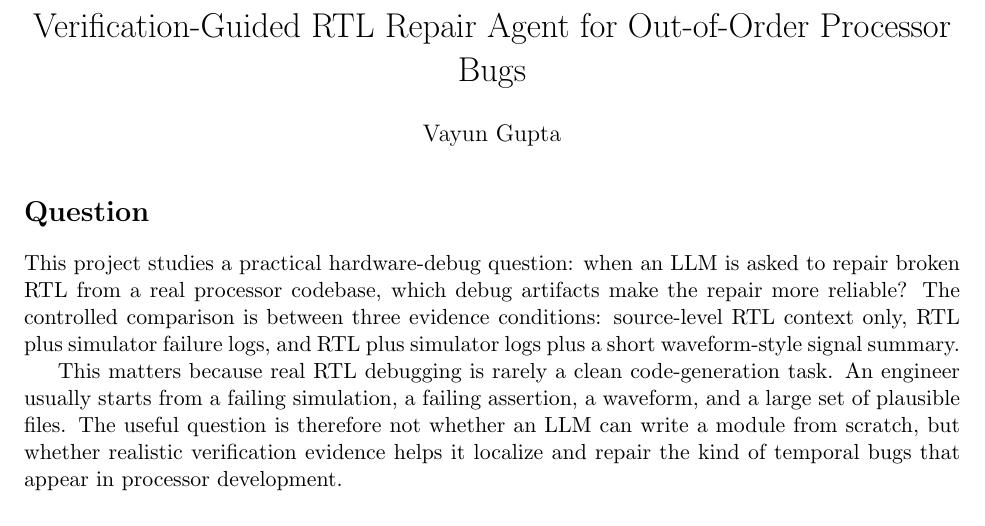
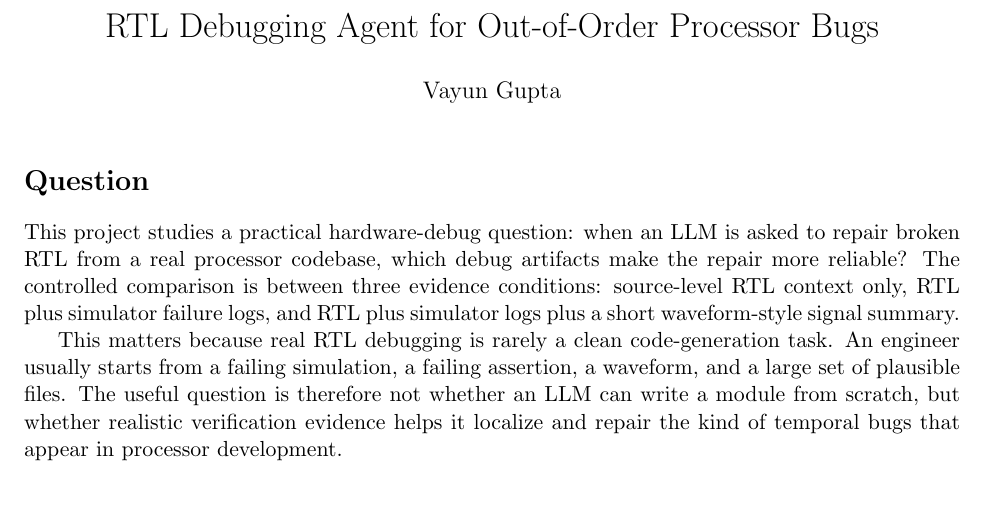
Before and after one commit to Vayung2/rtl-debugging-agent, a LaTeX document (final_report.tex): part of page 1 of 4, cut so that both start at the same text, the shorter picture padded with empty space. Compiled offline with pdfLaTeX.

Commit message:
small changes

```diff
--- a/final_report.tex
+++ b/final_report.tex
@@ -5,7 +5,7 @@
 \usepackage{hyperref}
 \usepackage{listings}
 
-\title{Verification-Guided RTL Repair Agent for Out-of-Order Processor Bugs}
+\title{RTL Debugging Agent for Out-of-Order Processor Bugs}
 \author{Vayun Gupta}
 \date{}
 
```
Also changed, not shown: final_report.pdf.
